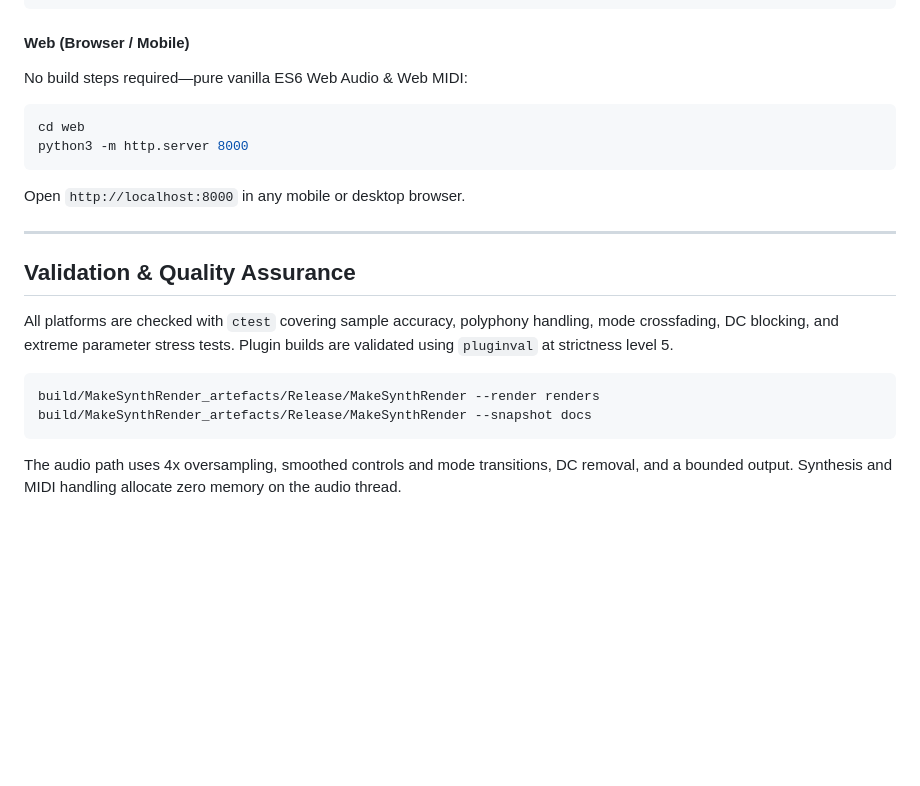
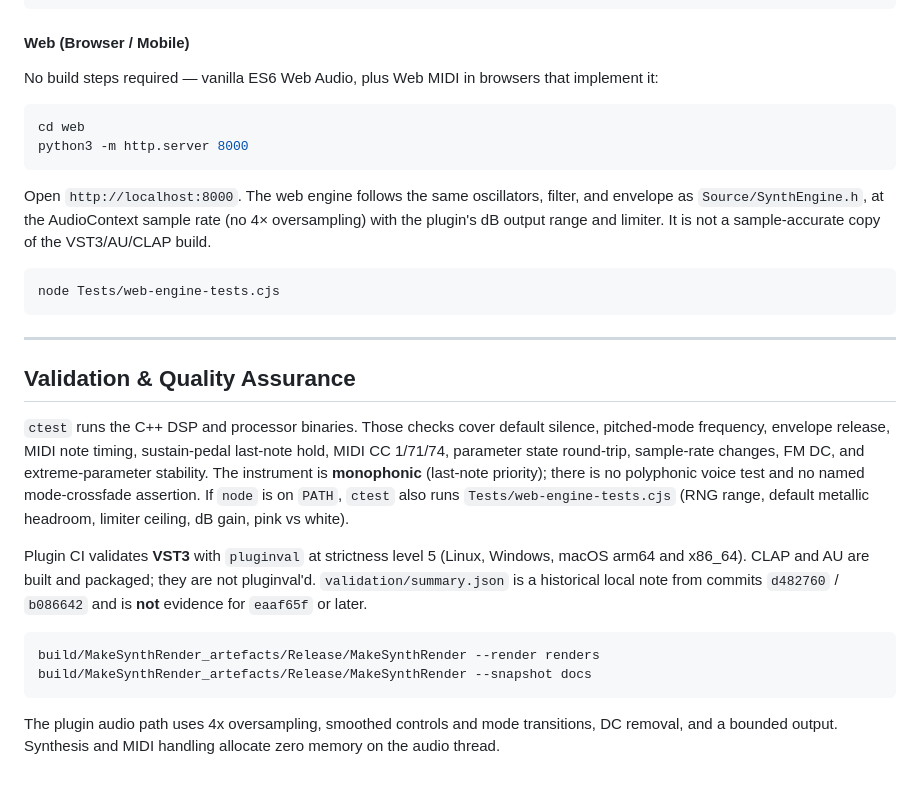
Before and after one commit to nanokataclysm/make-synth, a Markdown page: README.md, the part around one of its changes. GitHub-like rendering; blank space fills up the shorter version.

````diff
--- a/README.md
+++ b/README.md
@@ -93,22 +97,28 @@ python Tools/package.py --platform windows-x86_64 --output dist
 ```
 
 #### Web (Browser / Mobile)
-No build steps required—pure vanilla ES6 Web Audio & Web MIDI:
+No build steps required — vanilla ES6 Web Audio, plus Web MIDI in browsers that implement it:
 ```sh
 cd web
 python3 -m http.server 8000
 ```
-Open `http://localhost:8000` in any mobile or desktop browser.
+Open `http://localhost:8000`. The web engine follows the same oscillators, filter, and envelope as `Source/SynthEngine.h`, at the AudioContext sample rate (no 4× oversampling) with the plugin's dB output range and limiter. It is not a sample-accurate copy of the VST3/AU/CLAP build.
+
+```sh
+node Tests/web-engine-tests.cjs
+```
 
 ---
 
 ## Validation & Quality Assurance
 
-All platforms are checked with `ctest` covering sample accuracy, polyphony handling, mode crossfading, DC blocking, and extreme parameter stress tests. Plugin builds are validated using `pluginval` at strictness level 5.
+`ctest` runs the C++ DSP and processor binaries. Those checks cover default silence, pitched-mode frequency, envelope release, MIDI note timing, sustain-pedal last-note hold, MIDI CC 1/71/74, parameter state round-trip, sample-rate changes, FM DC, and extreme-parameter stability. The instrument is **monophonic** (last-note priority); there is no polyphonic voice test and no named mode-crossfade assertion. If `node` is on `PATH`, `ctest` also runs `Tests/web-engine-tests.cjs` (RNG range, default metallic headroom, limiter ceiling, dB gain, pink vs white).
+
+Plugin CI validates **VST3** with `pluginval` at strictness level 5 (Linux, Windows, macOS arm64 and x86_64). CLAP and AU are built and packaged; they are not pluginval'd. `validation/summary.json` is a historical local note from commits `d482760` / `b086642` and is **not** evidence for `eaaf65f` or later.
 
 ```sh
 build/MakeSynthRender_artefacts/Release/MakeSynthRender --render renders
 build/MakeSynthRender_artefacts/Release/MakeSynthRender --snapshot docs
 ```
 
-The audio path uses 4x oversampling, smoothed controls and mode transitions, DC removal, and a bounded output. Synthesis and MIDI handling allocate zero memory on the audio thread.
+The plugin audio path uses 4x oversampling, smoothed controls and mode transitions, DC removal, and a bounded output. Synthesis and MIDI handling allocate zero memory on the audio thread.
````
Also changed, not shown: other parts of README.md (+6 -2 lines), QUICKSTART.md (+6 -3 lines), docs/mode-1.png, docs/mode-2.png, docs/mode-3.png, 13 other files.
